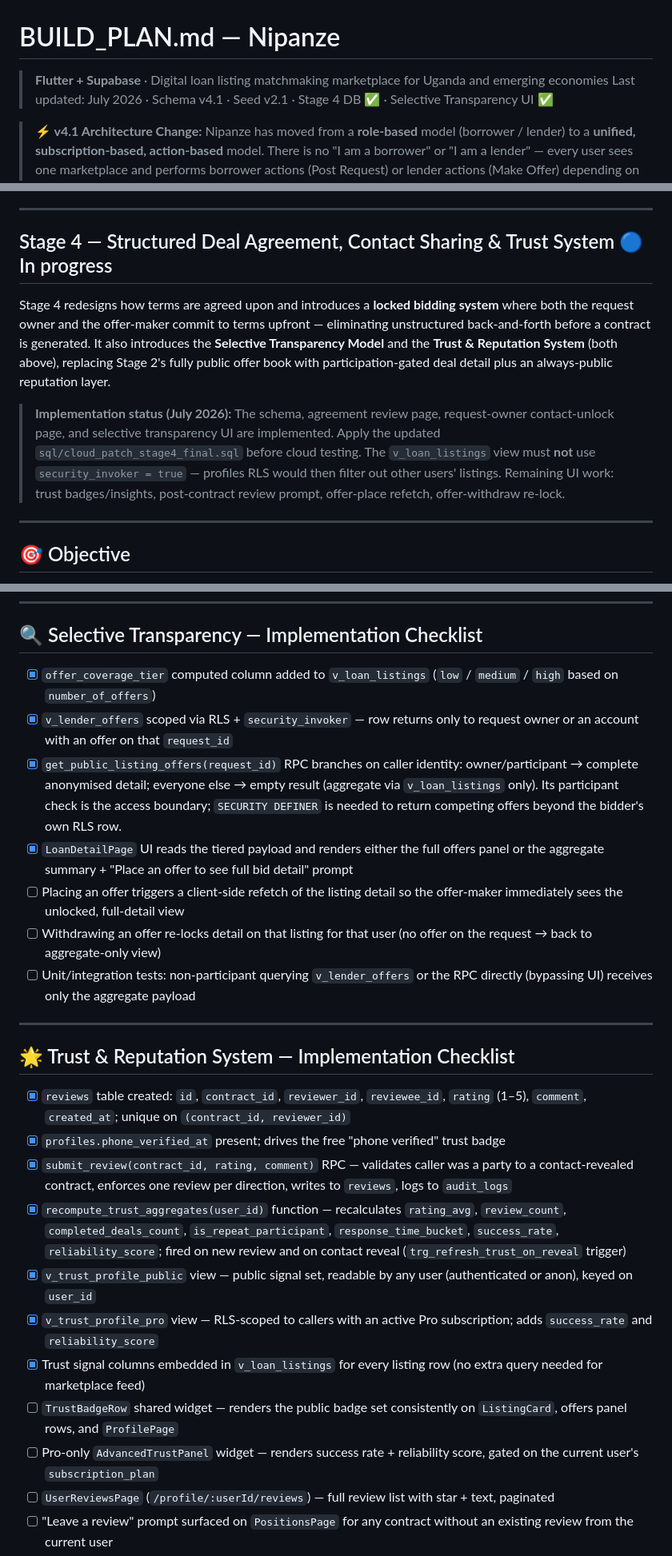
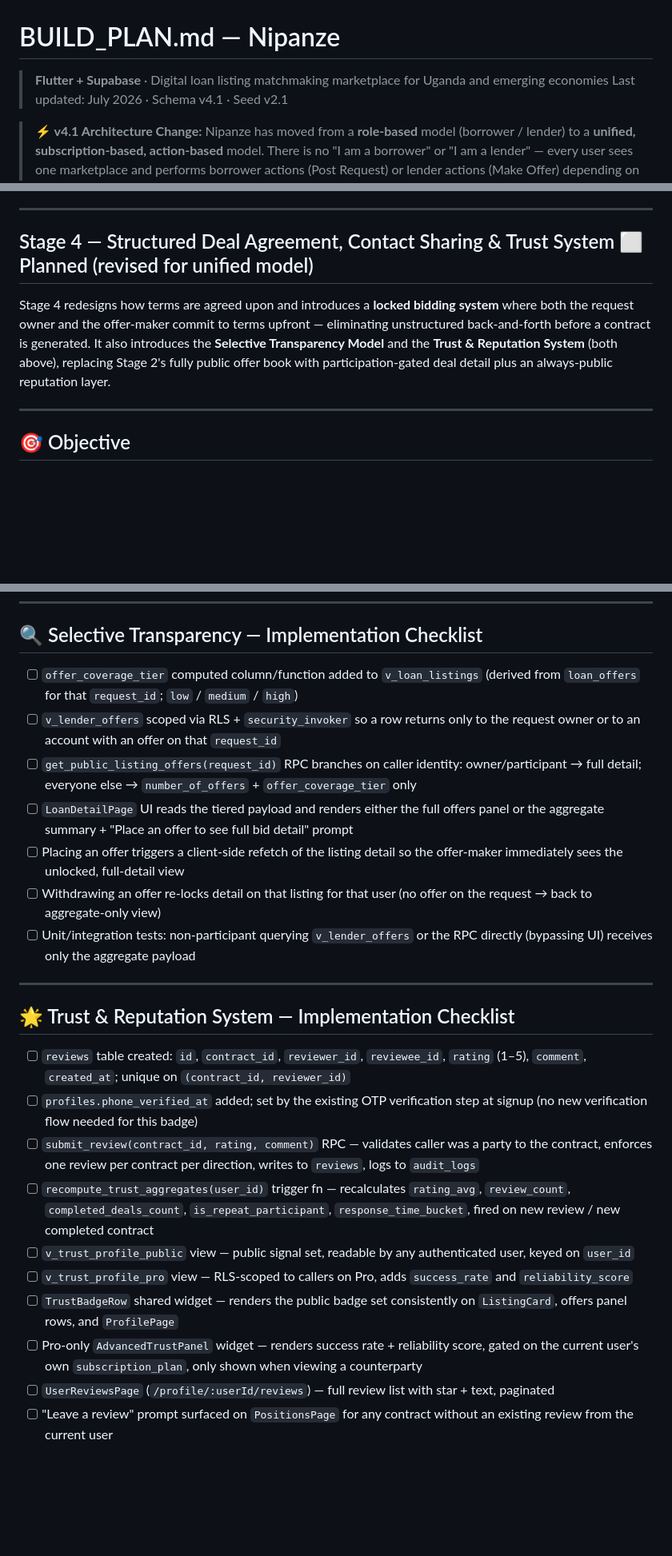
Before and after one commit to nipanze/android, a Markdown page: BUILD_PLAN.md, 3 parts joined by grey strips. Shown at 80% size. GitHub-like rendering; blank space fills up the shorter version.

```diff
--- a/BUILD_PLAN.md
+++ b/BUILD_PLAN.md
@@ -1,7 +1,7 @@
 # BUILD_PLAN.md — Nipanze
 
 > **Flutter + Supabase** · Digital loan listing matchmaking marketplace for Uganda and emerging economies
-> Last updated: July 2026 · Schema v4.1 · Seed v2.1 · Stage 4 DB ✅ · Selective Transparency UI ✅
+> Last updated: July 2026 · Schema v4.1 · Seed v2.1
 
 > **⚡ v4.1 Architecture Change:** Nipanze has moved from a **role-based** model (borrower / lender) to a **unified, subscription-based, action-based** model. There is no "I am a borrower" or "I am a lender" — every user sees one marketplace and performs borrower actions (Post Request) or lender actions (Make Offer) depending on what they click. Access to actions is gated purely by `subscription_plan`. See "Unified Marketplace Model" below before reading Stage 4.
 >
@@ -440,11 +440,9 @@ Product feedback separately suggested the (previously undocumented) Pro price po
 
 ---
 
-## Stage 4 — Structured Deal Agreement, Contact Sharing & Trust System 🔵 In progress
+## Stage 4 — Structured Deal Agreement, Contact Sharing & Trust System ⬜ Planned (revised for unified model)
 
 Stage 4 redesigns how terms are agreed upon and introduces a **locked bidding system** where both the request owner and the offer-maker commit to terms upfront — eliminating unstructured back-and-forth before a contract is generated. It also introduces the **Selective Transparency Model** and the **Trust & Reputation System** (both above), replacing Stage 2's fully public offer book with participation-gated deal detail plus an always-public reputation layer.
-
-> **Implementation status (July 2026):** The schema, agreement review page, request-owner contact-unlock page, and selective transparency UI are implemented. Apply the updated `sql/cloud_patch_stage4_final.sql` before cloud testing. The `v_loan_listings` view must **not** use `security_invoker = true` — profiles RLS would then filter out other users' listings. Remaining UI work: trust badges/insights, post-contract review prompt, offer-place refetch, offer-withdraw re-lock.
 
 ---
 
@@ -543,10 +541,10 @@ When a user submits an offer, they set their own terms. They may align with the
 
 ## 🔍 Selective Transparency — Implementation Checklist
 
-- [x] `offer_coverage_tier` computed column added to `v_loan_listings` (`low` / `medium` / `high` based on `number_of_offers`)
-- [x] `v_lender_offers` scoped via RLS + `security_invoker` — row returns only to request owner or an account with an offer on that `request_id`
-- [x] `get_public_listing_offers(request_id)` RPC branches on caller identity: owner/participant → complete anonymised detail; everyone else → empty result (aggregate via `v_loan_listings` only). Its participant check is the access boundary; `SECURITY DEFINER` is needed to return competing offers beyond the bidder's own RLS row.
-- [x] `LoanDetailPage` UI reads the tiered payload and renders either the full offers panel or the aggregate summary + "Place an offer to see full bid detail" prompt
+- [ ] `offer_coverage_tier` computed column/function added to `v_loan_listings` (derived from `loan_offers` for that `request_id`; `low` / `medium` / `high`)
+- [ ] `v_lender_offers` scoped via RLS + `security_invoker` so a row returns only to the request owner or to an account with an offer on that `request_id`
+- [ ] `get_public_listing_offers(request_id)` RPC branches on caller identity: owner/participant → full detail; everyone else → `number_of_offers` + `offer_coverage_tier` only
+- [ ] `LoanDetailPage` UI reads the tiered payload and renders either the full offers panel or the aggregate summary + "Place an offer to see full bid detail" prompt
 - [ ] Placing an offer triggers a client-side refetch of the listing detail so the offer-maker immediately sees the unlocked, full-detail view
 - [ ] Withdrawing an offer re-locks detail on that listing for that user (no offer on the request → back to aggregate-only view)
 - [ ] Unit/integration tests: non-participant querying `v_lender_offers` or the RPC directly (bypassing UI) receives only the aggregate payload
@@ -555,15 +553,14 @@ When a user submits an offer, they set their own terms. They may align with the
 
 ## 🌟 Trust & Reputation System — Implementation Checklist
 
-- [x] `reviews` table created: `id`, `contract_id`, `reviewer_id`, `reviewee_id`, `rating` (1–5), `comment`, `created_at`; unique on `(contract_id, reviewer_id)`
-- [x] `profiles.phone_verified_at` present; drives the free "phone verified" trust badge
-- [x] `submit_review(contract_id, rating, comment)` RPC — validates caller was a party to a contact-revealed contract, enforces one review per direction, writes to `reviews`, logs to `audit_logs`
-- [x] `recompute_trust_aggregates(user_id)` function — recalculates `rating_avg`, `review_count`, `completed_deals_count`, `is_repeat_participant`, `response_time_bucket`, `success_rate`, `reliability_score`; fired on new review and on contact reveal (`trg_refresh_trust_on_reveal` trigger)
-- [x] `v_trust_profile_public` view — public signal set, readable by any user (authenticated or anon), keyed on `user_id`
-- [x] `v_trust_profile_pro` view — RLS-scoped to callers with an active Pro subscription; adds `success_rate` and `reliability_score`
-- [x] Trust signal columns embedded in `v_loan_listings` for every listing row (no extra query needed for marketplace feed)
+- [ ] `reviews` table created: `id`, `contract_id`, `reviewer_id`, `reviewee_id`, `rating` (1–5), `comment`, `created_at`; unique on `(contract_id, reviewer_id)`
+- [ ] `profiles.phone_verified_at` added; set by the existing OTP verification step at signup (no new verification flow needed for this badge)
+- [ ] `submit_review(contract_id, rating, comment)` RPC — validates caller was a party to the contract, enforces one review per contract per direction, writes to `reviews`, logs to `audit_logs`
+- [ ] `recompute_trust_aggregates(user_id)` trigger fn — recalculates `rating_avg`, `review_count`, `completed_deals_count`, `is_repeat_participant`, `response_time_bucket`, fired on new review / new completed contract
+- [ ] `v_trust_profile_public` view — public signal set, readable by any authenticated user, keyed on `user_id`
+- [ ] `v_trust_profile_pro` view — RLS-scoped to callers on Pro, adds `success_rate` and `reliability_score`
 - [ ] `TrustBadgeRow` shared widget — renders the public badge set consistently on `ListingCard`, offers panel rows, and `ProfilePage`
-- [ ] Pro-only `AdvancedTrustPanel` widget — renders success rate + reliability score, gated on the current user's `subscription_plan`
+- [ ] Pro-only `AdvancedTrustPanel` widget — renders success rate + reliability score, gated on the current user's own `subscription_plan`, only shown when viewing a counterparty
 - [ ] `UserReviewsPage` (`/profile/:userId/reviews`) — full review list with star + text, paginated
 - [ ] "Leave a review" prompt surfaced on `PositionsPage` for any contract without an existing review from the current user
 - [ ] Unit/integration tests: non-Pro caller cannot read `v_trust_profile_pro` rows; non-participant on a contract cannot call `submit_review` for it; a second review attempt on the same `(contract_id, reviewer_id)` is rejected
```
Also changed, not shown: other parts of BUILD_PLAN.md (+31 -39 lines), README.md (+7 -16 lines).
